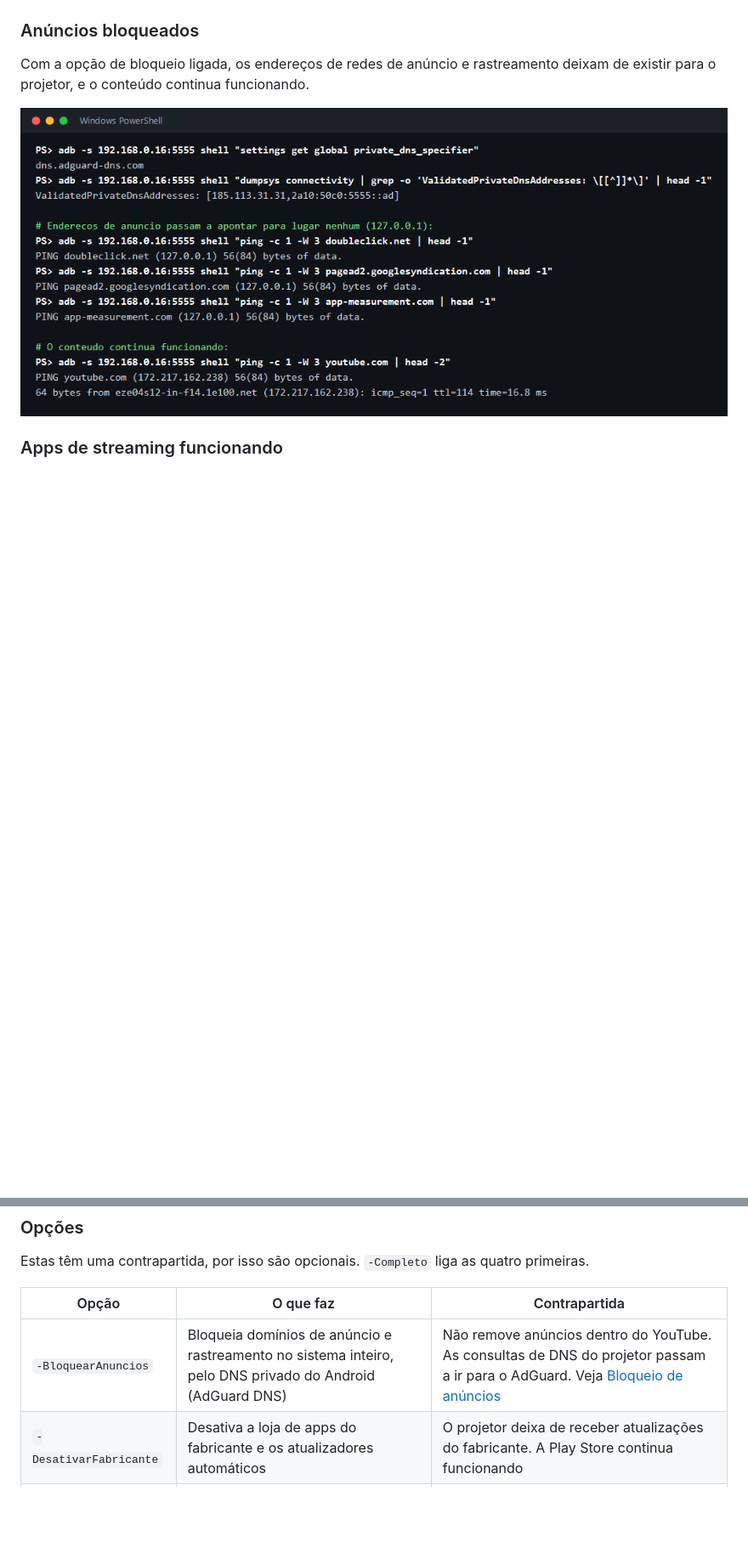
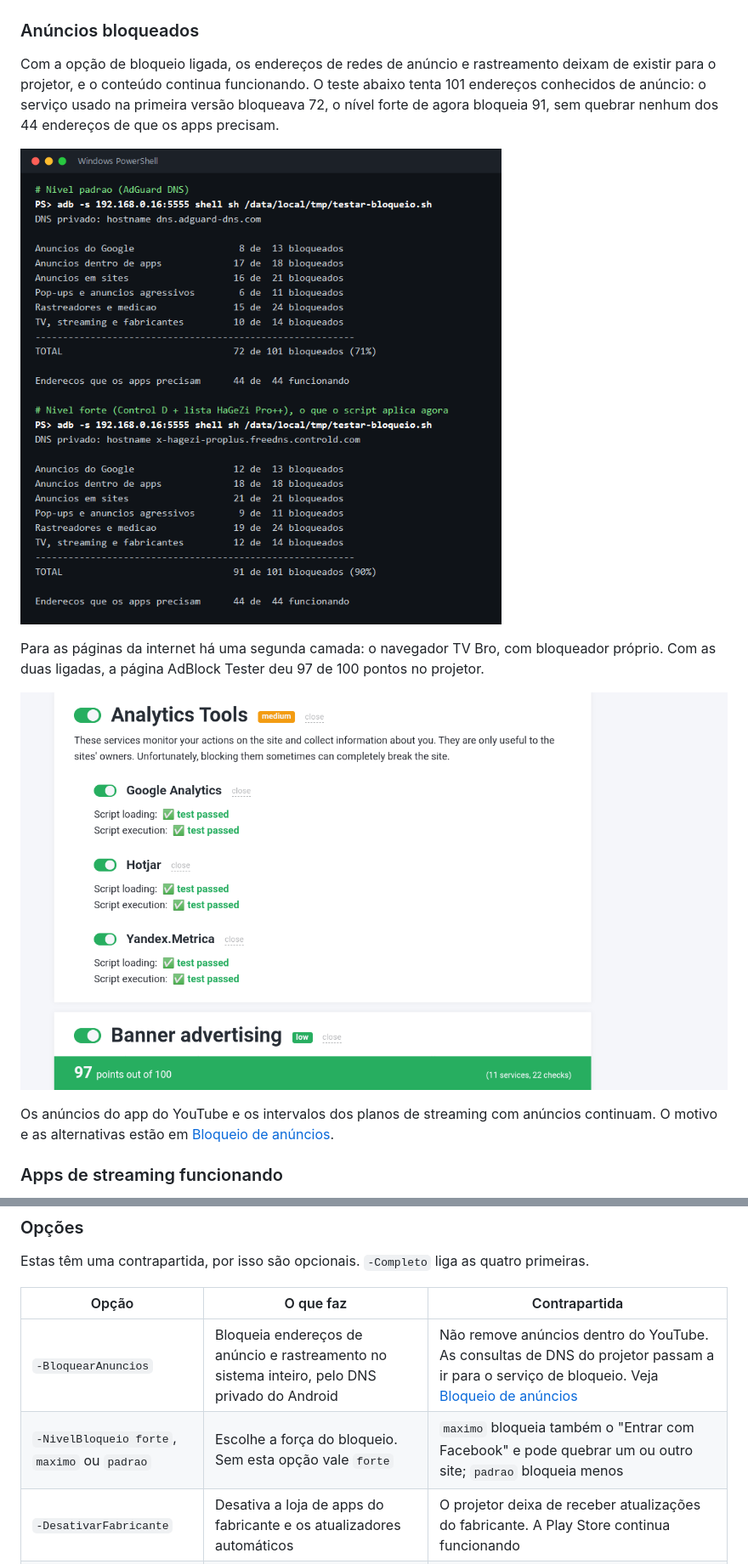
Before and after one commit to cavaleiro-ai/projetor-hy320-mini-otimizador, a Markdown page: README.md, 2 parts joined by grey strips. Shown at 85% size. Rendered like a GitHub page; pictures changed too: docs/img/bloqueio-navegador.png (added), docs/img/terminal-anuncios.png; blank space fills up the shorter version.

```diff
--- a/README.md
+++ b/README.md
@@ -133,9 +133,15 @@ Animações em metade do tempo, Bluetooth iniciando desligado e a nova tela inic
 
 ### Anúncios bloqueados
 
-Com a opção de bloqueio ligada, os endereços de redes de anúncio e rastreamento deixam de existir para o projetor, e o conteúdo continua funcionando.
+Com a opção de bloqueio ligada, os endereços de redes de anúncio e rastreamento deixam de existir para o projetor, e o conteúdo continua funcionando. O teste abaixo tenta 101 endereços conhecidos de anúncio: o serviço usado na primeira versão bloqueava 72, o nível forte de agora bloqueia 91, sem quebrar nenhum dos 44 endereços de que os apps precisam.
 
-![Teste do bloqueio de anúncios por DNS](docs/img/terminal-anuncios.png)
+![Teste do bloqueio de anúncios no projetor, nível padrão e nível forte](docs/img/terminal-anuncios.png)
+
+Para as páginas da internet há uma segunda camada: o navegador TV Bro, com bloqueador próprio. Com as duas ligadas, a página AdBlock Tester deu 97 de 100 pontos no projetor.
+
+![AdBlock Tester aberto no TV Bro: 97 pontos de 100](docs/img/bloqueio-navegador.png)
+
+Os anúncios do app do YouTube e os intervalos dos planos de streaming com anúncios continuam. O motivo e as alternativas estão em [Bloqueio de anúncios](#bloqueio-de-anúncios).
 
 ### Apps de streaming funcionando
 
@@ -185,7 +191,8 @@ Estas têm uma contrapartida, por isso são opcionais. `-Completo` liga as quatr
 
 | Opção | O que faz | Contrapartida |
 |---|---|---|
-| `-BloquearAnuncios` | Bloqueia domínios de anúncio e rastreamento no sistema inteiro, pelo DNS privado do Android (AdGuard DNS) | Não remove anúncios dentro do YouTube. As consultas de DNS do projetor passam a ir para o AdGuard. Veja [Bloqueio de anúncios](#bloqueio-de-anúncios) |
+| `-BloquearAnuncios` | Bloqueia endereços de anúncio e rastreamento no sistema inteiro, pelo DNS privado do Android | Não remove anúncios dentro do YouTube. As consultas de DNS do projetor passam a ir para o serviço de bloqueio. Veja [Bloqueio de anúncios](#bloqueio-de-anúncios) |
+| `-NivelBloqueio forte`, `maximo` ou `padrao` | Escolhe a força do bloqueio. Sem esta opção vale `forte` | `maximo` bloqueia também o "Entrar com Facebook" e pode quebrar um ou outro site; `padrao` bloqueia menos |
 | `-DesativarFabricante` | Desativa a loja de apps do fabricante e os atualizadores automáticos | O projetor deixa de receber atualizações do fabricante. A Play Store continua funcionando |
 | `-DesligarBluetooth` | O Bluetooth passa a iniciar desligado | Para usar, ligue nas Configurações. O Android lembra o último estado: se reiniciar com ele ligado, volta ligado |
 | `-InstalarProjectivy` | Instala o [Projectivy Launcher](https://github.com/spocky/miproja1) como tela inicial | Mais organizado, porém usa mais memória que a tela original (87 MB contra 42 MB) |
```
Also changed, not shown: other parts of README.md (+26 -7 lines), TUTORIAL.md (+1 -1 lines), docs/bloqueio-de-anuncios.md (added, +142 -0 lines), 5 other files.
